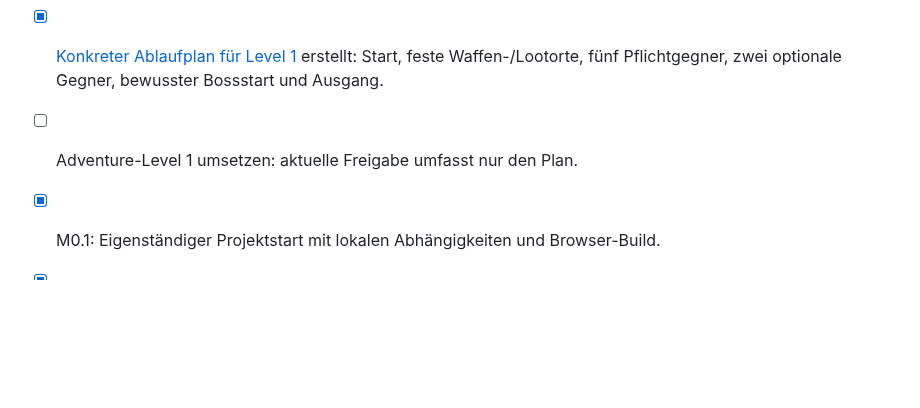
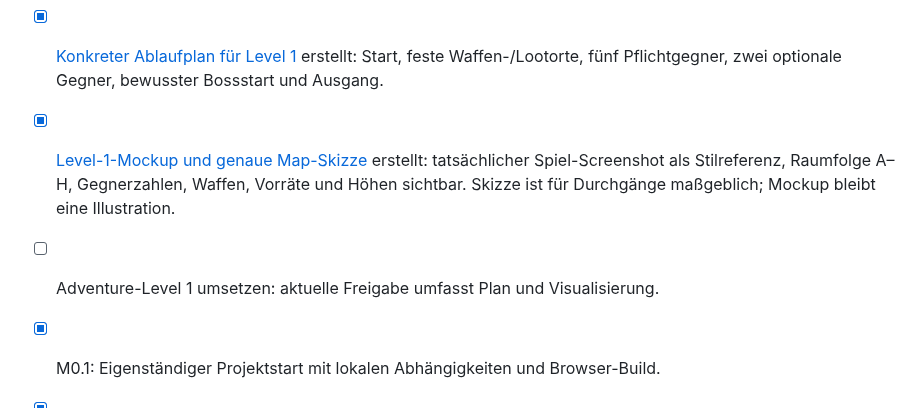
Before and after one commit to emfau88/CoreArena-3D, a Markdown page: docs/planning/MILESTONES_AND_QA.md, the part around the change. GitHub-like rendering; blank space fills up the shorter version.

```diff
--- a/docs/planning/MILESTONES_AND_QA.md
+++ b/docs/planning/MILESTONES_AND_QA.md
@@ -6,7 +6,8 @@ Stand: 27. Oktober 2026. **M0, M1 und M2.1–M2.3 umgesetzt und technisch geprü
 
 - [x] Drei [Adventure-Level-Mockups](../concepts/adventure-levels/README.md) erstellt. Nutzerfeedback: unrealistisches Produktionsniveau und zu wenig konkrete Übersicht; als Planungsgrundlage verworfen.
 - [x] [Konkreter Ablaufplan für Level 1](LEVEL_1_STONE_ADVENTURE.md) erstellt: Start, feste Waffen-/Lootorte, fünf Pflichtgegner, zwei optionale Gegner, bewusster Bossstart und Ausgang.
-- [ ] Adventure-Level 1 umsetzen: aktuelle Freigabe umfasst nur den Plan.
+- [x] [Level-1-Mockup und genaue Map-Skizze](../concepts/level-1-layout-v1/README.md) erstellt: tatsächlicher Spiel-Screenshot als Stilreferenz, Raumfolge A–H, Gegnerzahlen, Waffen, Vorräte und Höhen sichtbar. Skizze ist für Durchgänge maßgeblich; Mockup bleibt eine Illustration.
+- [ ] Adventure-Level 1 umsetzen: aktuelle Freigabe umfasst Plan und Visualisierung.
 
 - [x] M0.1: Eigenständiger Projektstart mit lokalen Abhängigkeiten und Browser-Build.
 - [x] M0.2: 60-Hz-Simulation, Kapsel/Wandkollision, WASD/Shift, beide Kameras und Fokusbehandlung.
```
Also changed, not shown: docs/planning/LEVEL_1_STONE_ADVENTURE.md (+3 -0 lines), docs/planning/MOBILE_AND_WORK_PACKAGES.md (+5 -0 lines), docs/concepts/level-1-layout-v1/map-sketch.png (added), 5 other files.
